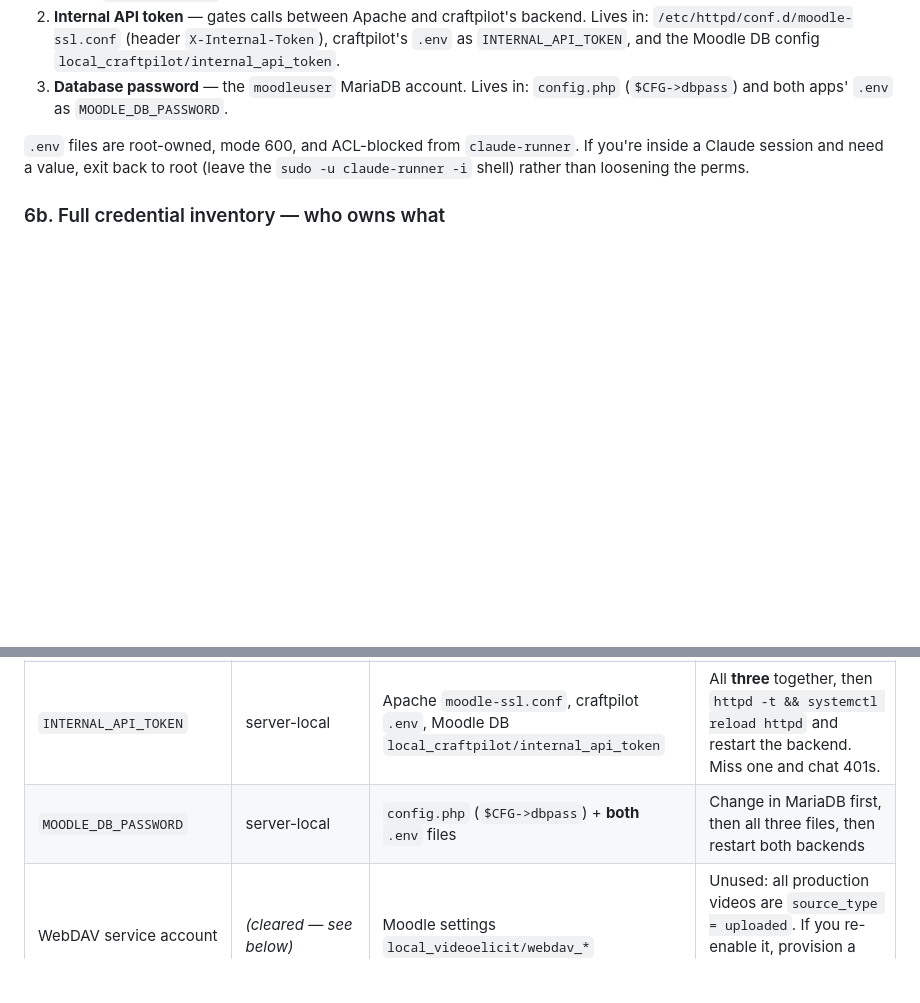
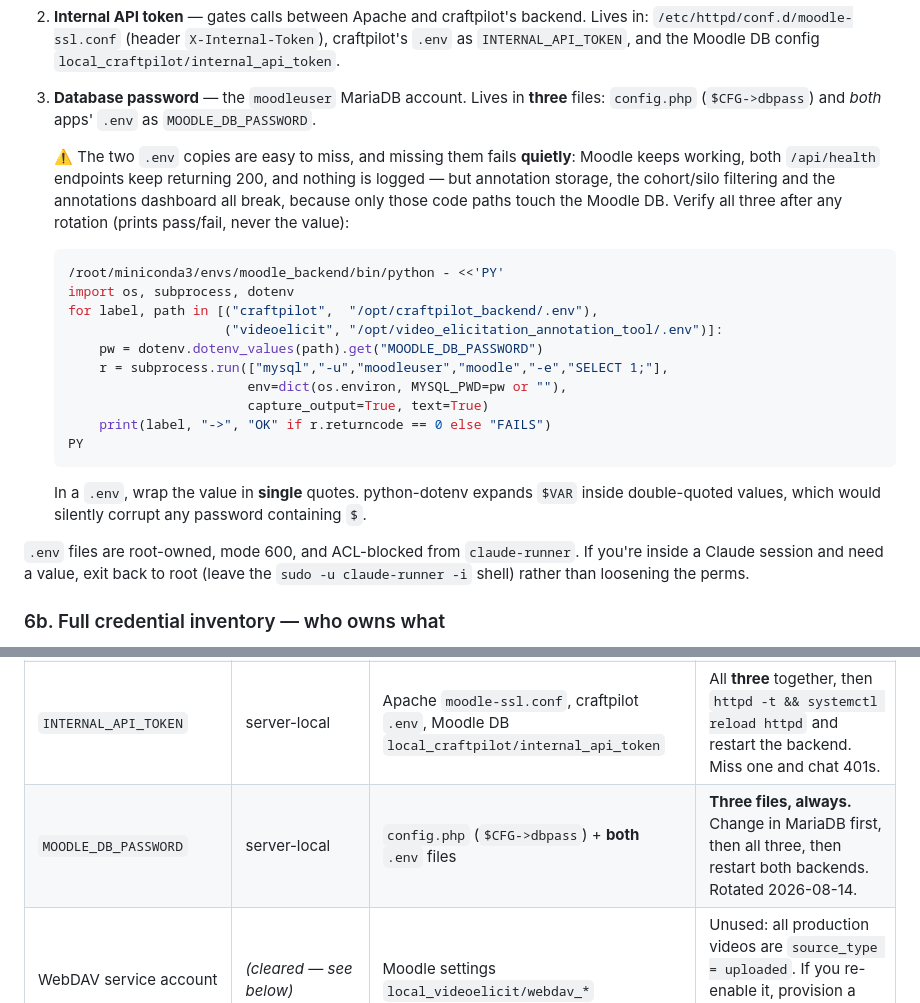
Before and after one commit to Somekindofa/moodle_ai_assistant, a Markdown page: docs/handover/DEV_HANDOFF.md, 2 parts joined by grey strips. Drawn GitHub-style; blank space fills up the shorter version.

Commit message:
docs: record DB password rotation and the three-file requirement
MOODLE_DB_PASSWORD lives in config.php and BOTH .env files. Missing the .env copies fails silently: Moodle keeps working and both health endpoints return 200, but annotation storage, silo filtering and the annotations dashboard break. Adds a pass/fail verification snippet and the single-quote rule for .env values.

Co-Authored-By: Claude Opus 5 <noreply@anthropic.com>

````diff
--- a/docs/handover/DEV_HANDOFF.md
+++ b/docs/handover/DEV_HANDOFF.md
@@ -335,9 +335,33 @@ Three secrets must be internally consistent across multiple files:
    backend. Lives in: `/etc/httpd/conf.d/moodle-ssl.conf` (header
    `X-Internal-Token`), craftpilot's `.env` as `INTERNAL_API_TOKEN`,
    and the Moodle DB config `local_craftpilot/internal_api_token`.
-3. **Database password** — the `moodleuser` MariaDB account. Lives in:
-   `config.php` (`$CFG->dbpass`) and both apps' `.env` as
-   `MOODLE_DB_PASSWORD`.
+3. **Database password** — the `moodleuser` MariaDB account. Lives in
+   **three** files: `config.php` (`$CFG->dbpass`) and *both* apps' `.env`
+   as `MOODLE_DB_PASSWORD`.
+
+   ⚠️ The two `.env` copies are easy to miss, and missing them fails
+   **quietly**: Moodle keeps working, both `/api/health` endpoints keep
+   returning 200, and nothing is logged — but annotation storage, the
+   cohort/silo filtering and the annotations dashboard all break, because
+   only those code paths touch the Moodle DB. Verify all three after any
+   rotation (prints pass/fail, never the value):
+
+   ```bash
+   /root/miniconda3/envs/moodle_backend/bin/python - <<'PY'
+   import os, subprocess, dotenv
+   for label, path in [("craftpilot",  "/opt/craftpilot_backend/.env"),
+                       ("videoelicit", "/opt/video_elicitation_annotation_tool/.env")]:
+       pw = dotenv.dotenv_values(path).get("MOODLE_DB_PASSWORD")
+       r = subprocess.run(["mysql","-u","moodleuser","moodle","-e","SELECT 1;"],
+                          env=dict(os.environ, MYSQL_PWD=pw or ""),
+                          capture_output=True, text=True)
+       print(label, "->", "OK" if r.returncode == 0 else "FAILS")
+   PY
+   ```
+
+   In a `.env`, wrap the value in **single** quotes. python-dotenv expands
+   `$VAR` inside double-quoted values, which would silently corrupt any
+   password containing `$`.
 
 `.env` files are root-owned, mode 600, and ACL-blocked from
 `claude-runner`. If you're inside a Claude session and need a value,
@@ -357,7 +381,7 @@ to rotate it. **Names and locations only — never write a value here.**
 | GitHub push auth | per-repo **deploy keys** on the server | `~/.ssh/` + remotes | Generate a new key, add it as a repo Deploy key with write access, swap the remote, verify a push, *then* remove the old one |
 | `MOODLE_JWT_SECRET` | server-local | Moodle setting `local_videoelicit/jwt_secret` **and** videoelicit `.env` | Generate 64 random chars, set in both, restart `videoelicit-backend`. If the Moodle setting is ever blank, `jwt_helper.php` silently falls back to an insecure default — check it is populated. |
 | `INTERNAL_API_TOKEN` | server-local | Apache `moodle-ssl.conf`, craftpilot `.env`, Moodle DB `local_craftpilot/internal_api_token` | All **three** together, then `httpd -t && systemctl reload httpd` and restart the backend. Miss one and chat 401s. |
-| `MOODLE_DB_PASSWORD` | server-local | `config.php` (`$CFG->dbpass`) + **both** `.env` files | Change in MariaDB first, then all three files, then restart both backends |
+| `MOODLE_DB_PASSWORD` | server-local | `config.php` (`$CFG->dbpass`) + **both** `.env` files | **Three files, always.** Change in MariaDB first, then all three, then restart both backends. Rotated 2026-08-14. |
 | WebDAV service account | *(cleared — see below)* | Moodle settings `local_videoelicit/webdav_*` | Unused: all production videos are `source_type = uploaded`. If you re-enable it, provision a real **service account**, never a person's login. |
 
 **If a value is lost:** everything except Infomaniak and LangSmith is
````
